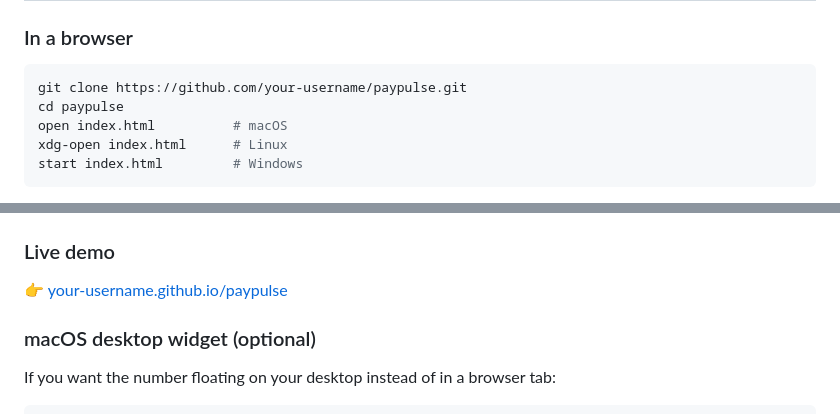
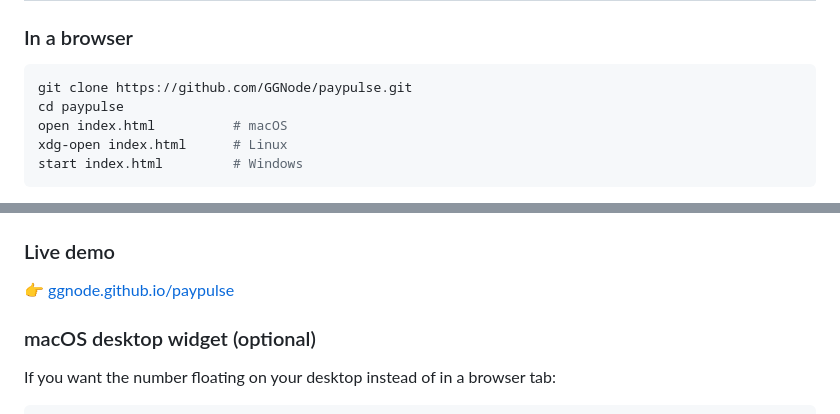
Before and after one commit to GGNode/paypulse, a Markdown page: README.md, 2 parts joined by grey strips. GitHub-like rendering.

````diff
--- a/README.md
+++ b/README.md
@@ -72,7 +72,7 @@ No backend, no build step, no account. Just a single `index.html` that you open
 ### In a browser
 
 ```bash
-git clone https://github.com/your-username/paypulse.git
+git clone https://github.com/GGNode/paypulse.git
 cd paypulse
 open index.html          # macOS
 xdg-open index.html      # Linux
@@ -91,7 +91,7 @@ First time you open it, a short setup wizard appears and asks for your salary, r
 
 ### Live demo
 
-👉 [your-username.github.io/paypulse](https://your-username.github.io/paypulse/)
+👉 [ggnode.github.io/paypulse](https://ggnode.github.io/paypulse/)
 
 ### macOS desktop widget (optional)
 
````
Also changed, not shown: other parts of README.md (+1 -1 lines), README.zh-CN.md (+3 -3 lines), README.zh-HK.md (+3 -3 lines).
